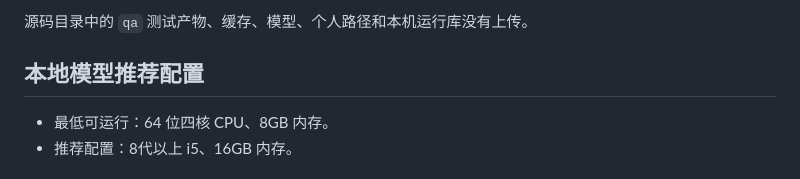
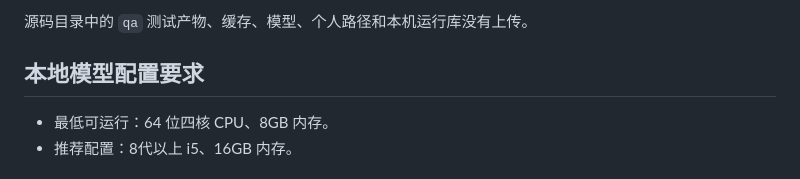
Before and after one commit to xiaohuangya617/Forge-video-subtitle, a Markdown page: README.md, the part around the change. Drawn GitHub-style.

```diff
--- a/README.md
+++ b/README.md
@@ -12,7 +12,7 @@ Windows x64 免安装字幕生成与翻译工具。程序可以从本地视频
 
 源码目录中的 `qa` 测试产物、缓存、模型、个人路径和本机运行库没有上传。
 
-## 本地模型推荐配置
+## 本地模型配置要求
 
 - 最低可运行：64 位四核 CPU、8GB 内存。
 - 推荐配置：8代以上 i5、16GB 内存。
```
